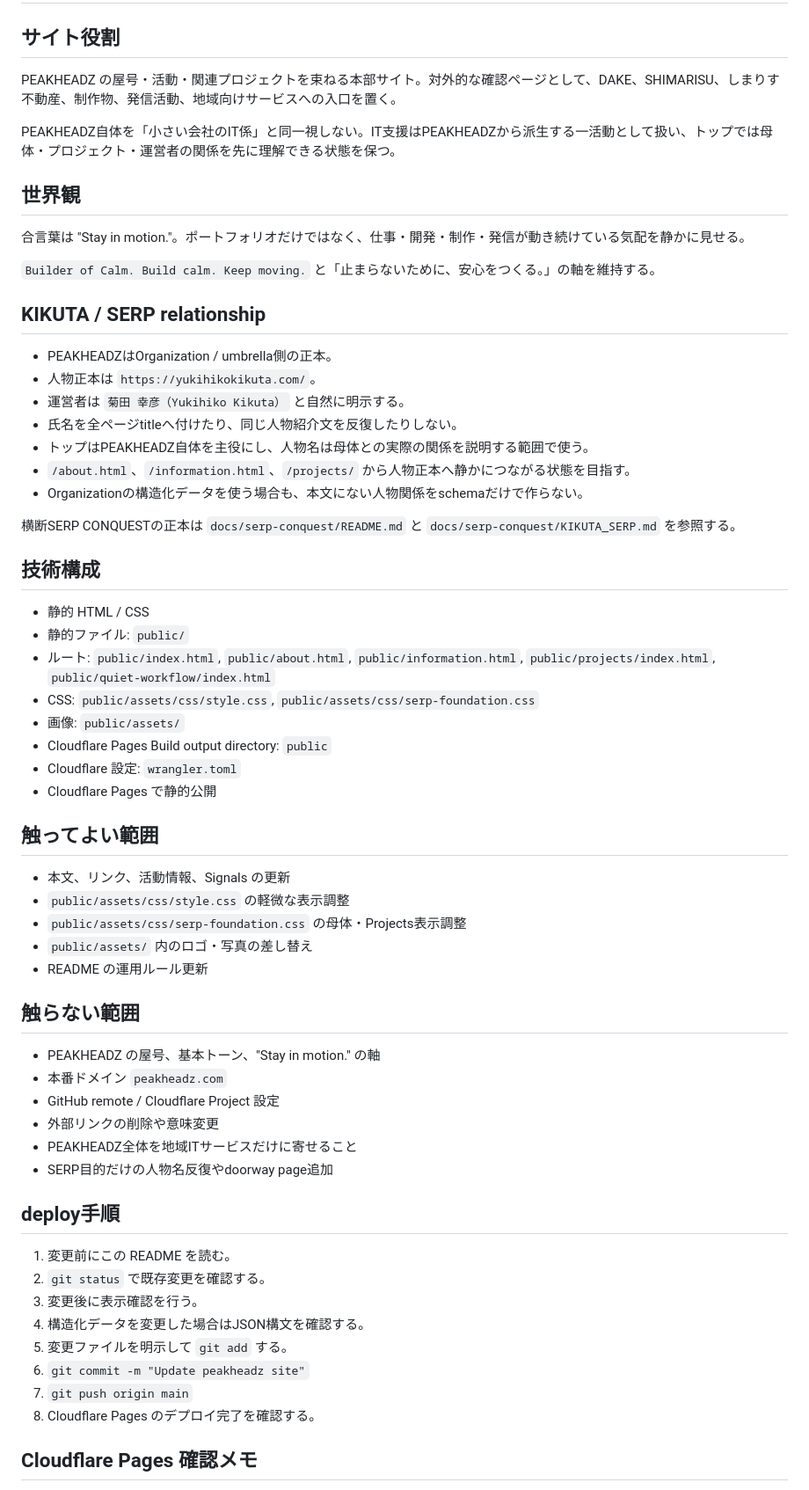
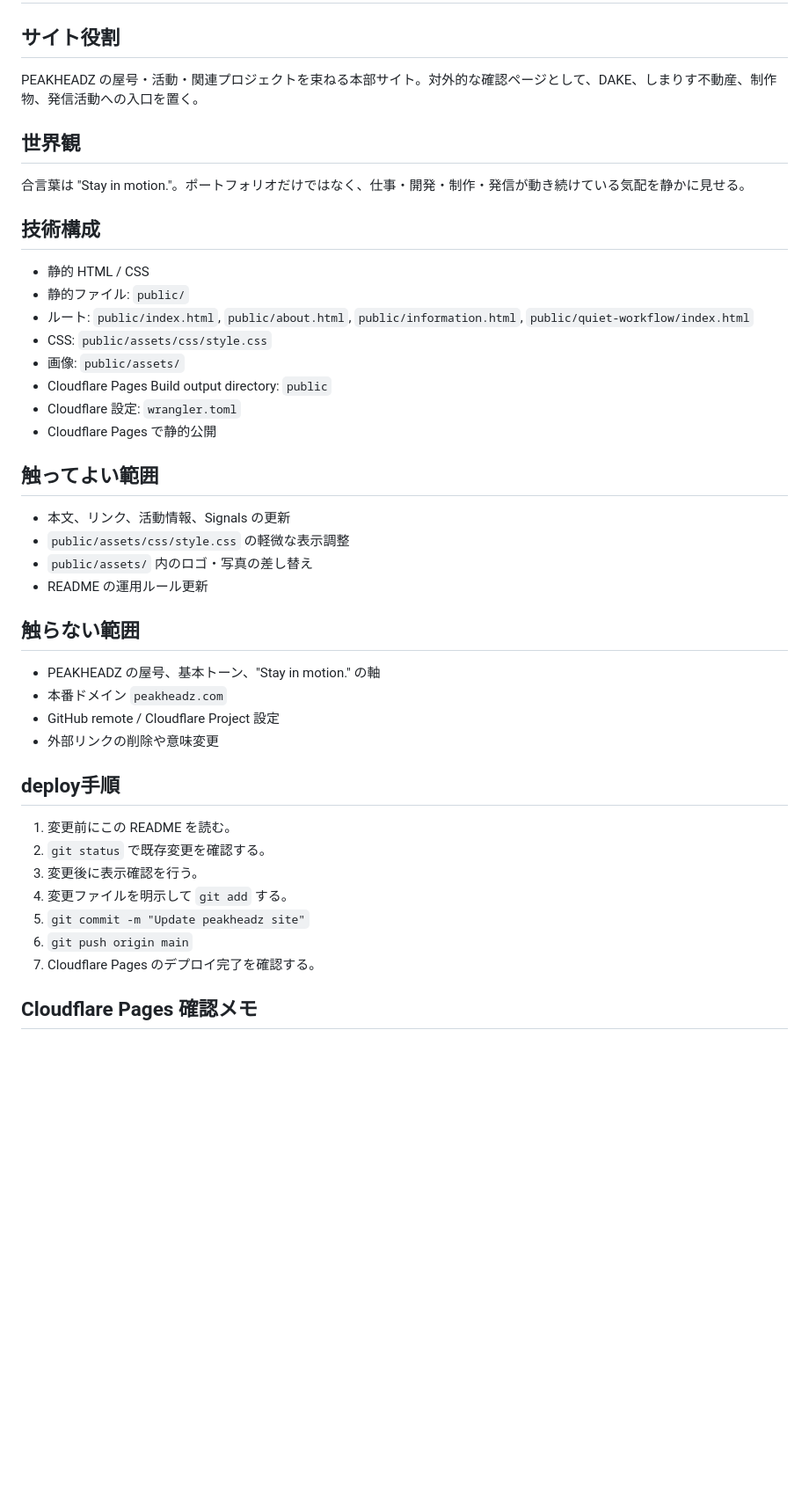
Before and after one commit to yukiPHZ/peakheadz-site, a Markdown page: README.md, the part around one of its changes. Shown at 88% size. Rendered like a GitHub page; blank space fills up the shorter version.

Commit message:
Keep umbrella PR focused on public pages

```diff
--- a/README.md
+++ b/README.md
@@ -2,34 +2,18 @@
 
 ## サイト役割
 
-PEAKHEADZ の屋号・活動・関連プロジェクトを束ねる本部サイト。対外的な確認ページとして、DAKE、SHIMARISU、しまりす不動産、制作物、発信活動、地域向けサービスへの入口を置く。
-
-PEAKHEADZ自体を「小さい会社のIT係」と同一視しない。IT支援はPEAKHEADZから派生する一活動として扱い、トップでは母体・プロジェクト・運営者の関係を先に理解できる状態を保つ。
+PEAKHEADZ の屋号・活動・関連プロジェクトを束ねる本部サイト。対外的な確認ページとして、DAKE、しまりす不動産、制作物、発信活動への入口を置く。
 
 ## 世界観
 
 合言葉は "Stay in motion."。ポートフォリオだけではなく、仕事・開発・制作・発信が動き続けている気配を静かに見せる。
 
-`Builder of Calm. Build calm. Keep moving.` と「止まらないために、安心をつくる。」の軸を維持する。
-
-## KIKUTA / SERP relationship
-
-- PEAKHEADZはOrganization / umbrella側の正本。
-- 人物正本は `https://yukihikokikuta.com/`。
-- 運営者は `菊田 幸彦（Yukihiko Kikuta）` と自然に明示する。
-- 氏名を全ページtitleへ付けたり、同じ人物紹介文を反復したりしない。
-- トップはPEAKHEADZ自体を主役にし、人物名は母体との実際の関係を説明する範囲で使う。
-- `/about.html`、`/information.html`、`/projects/` から人物正本へ静かにつながる状態を目指す。
-- Organizationの構造化データを使う場合も、本文にない人物関係をschemaだけで作らない。
-
-横断SERP CONQUESTの正本は `docs/serp-conquest/README.md` と `docs/serp-conquest/KIKUTA_SERP.md` を参照する。
-
 ## 技術構成
 
 - 静的 HTML / CSS
 - 静的ファイル: `public/`
-- ルート: `public/index.html`, `public/about.html`, `public/information.html`, `public/projects/index.html`, `public/quiet-workflow/index.html`
-- CSS: `public/assets/css/style.css`, `public/assets/css/serp-foundation.css`
+- ルート: `public/index.html`, `public/about.html`, `public/information.html`, `public/quiet-workflow/index.html`
+- CSS: `public/assets/css/style.css`
 - 画像: `public/assets/`
 - Cloudflare Pages Build output directory: `public`
 - Cloudflare 設定: `wrangler.toml`
@@ -39,7 +23,6 @@ PEAKHEADZ自体を「小さい会社のIT係」と同一視しない。IT支援
 
 - 本文、リンク、活動情報、Signals の更新
 - `public/assets/css/style.css` の軽微な表示調整
-- `public/assets/css/serp-foundation.css` の母体・Projects表示調整
 - `public/assets/` 内のロゴ・写真の差し替え
 - README の運用ルール更新
 
@@ -49,19 +32,16 @@ PEAKHEADZ自体を「小さい会社のIT係」と同一視しない。IT支援
 - 本番ドメイン `peakheadz.com`
 - GitHub remote / Cloudflare Project 設定
 - 外部リンクの削除や意味変更
-- PEAKHEADZ全体を地域ITサービスだけに寄せること
-- SERP目的だけの人物名反復やdoorway page追加
 
 ## deploy手順
 
 1. 変更前にこの README を読む。
 2. `git status` で既存変更を確認する。
 3. 変更後に表示確認を行う。
-4. 構造化データを変更した場合はJSON構文を確認する。
-5. 変更ファイルを明示して `git add` する。
-6. `git commit -m "Update peakheadz site"`
-7. `git push origin main`
-8. Cloudflare Pages のデプロイ完了を確認する。
+4. 変更ファイルを明示して `git add` する。
+5. `git commit -m "Update peakheadz site"`
+6. `git push origin main`
+7. Cloudflare Pages のデプロイ完了を確認する。
 
 ## Cloudflare Pages 確認メモ
 
```
Also changed, not shown: other parts of README.md (+1 -14 lines).
